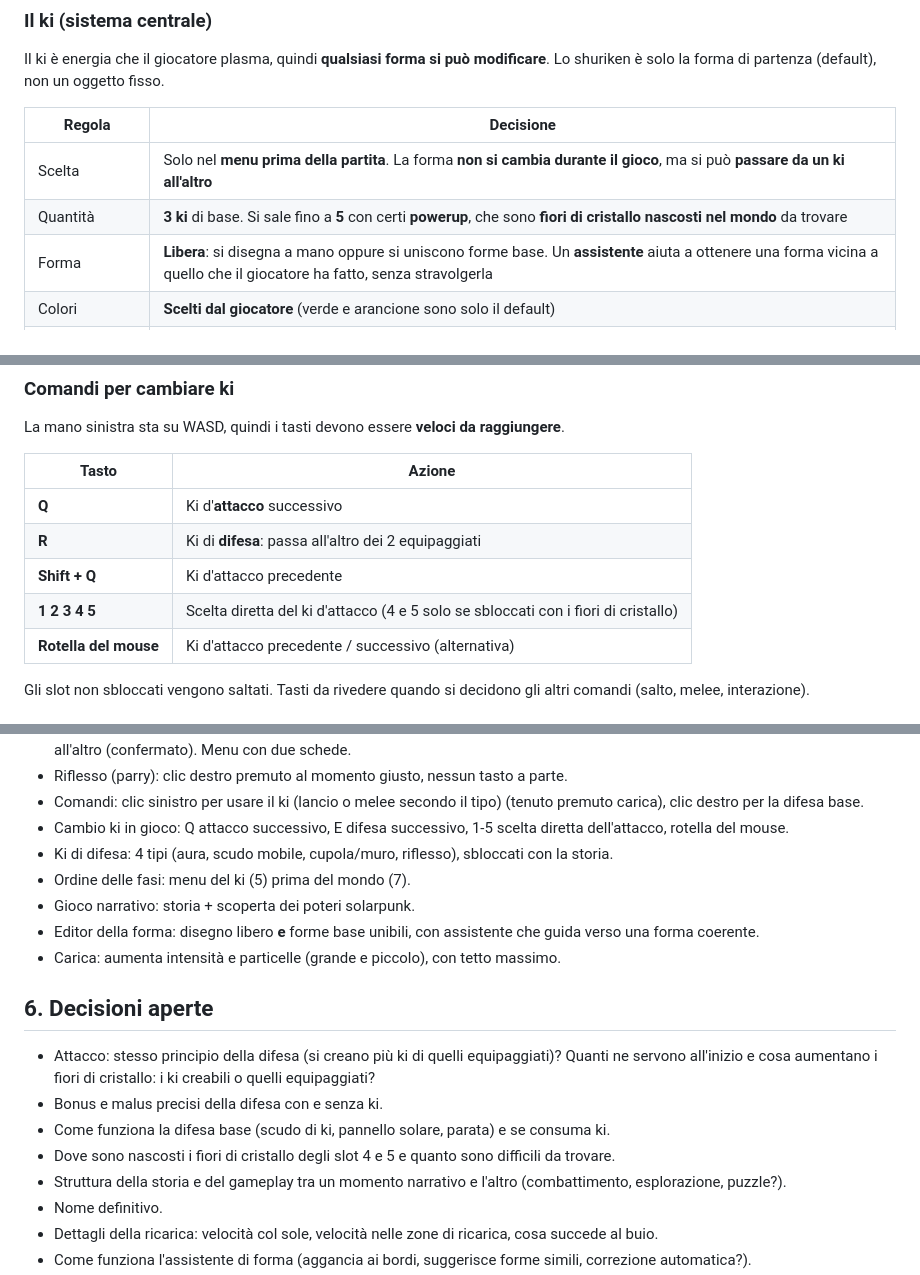
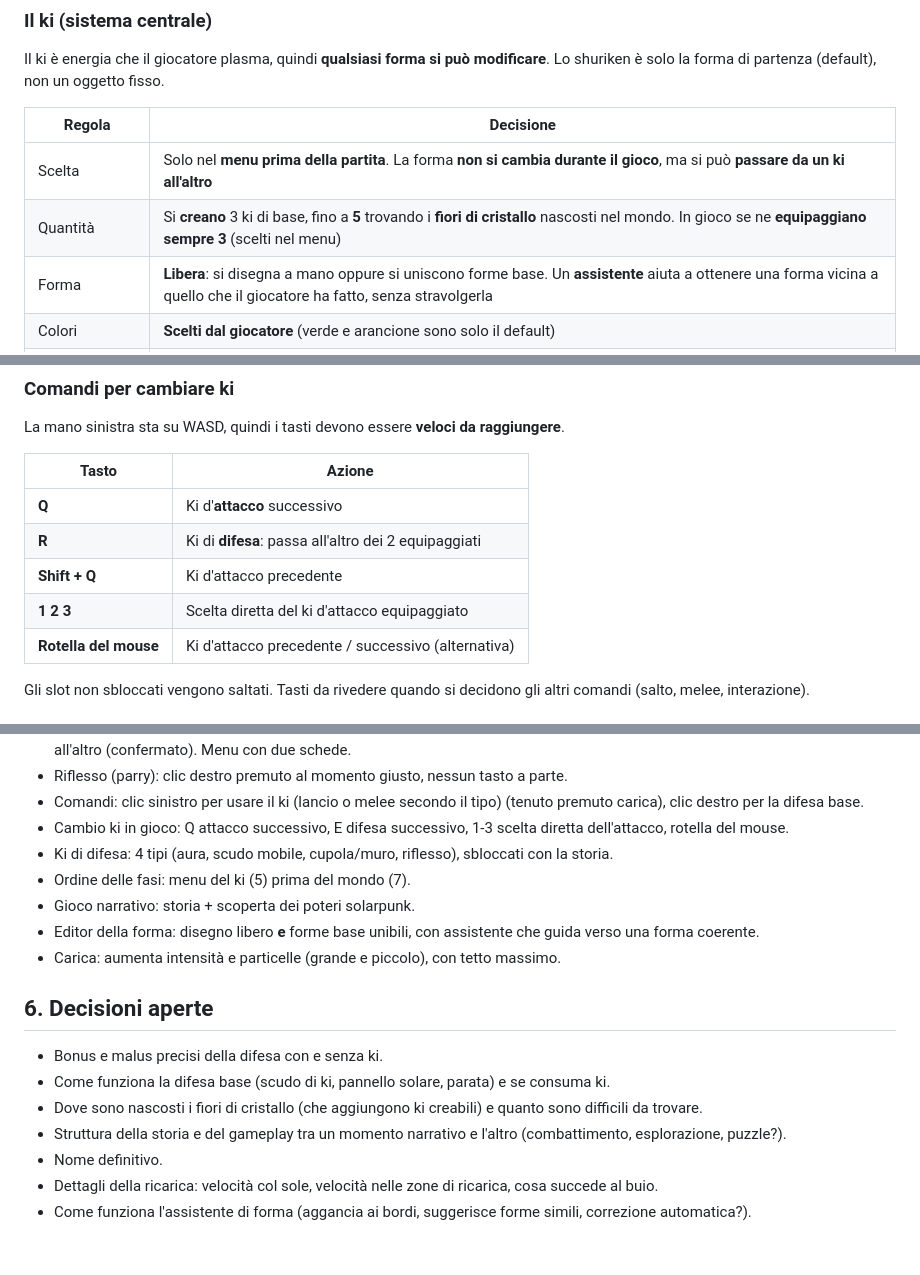
Before and after one commit to francescopaoli98/bibez, a Markdown page: PROGETTO2.md, 3 parts joined by grey strips. Rendered like a GitHub page; blank space fills up the shorter version.

Commit message:
PROGETTO2.md: attacco 5 creabili, 3 equipaggiati, tasti 1-3
Co-Authored-By: Claude Sonnet 5.5 <noreply@anthropic.com>
Claude-Session: https://claude.ai/code/session_017eDKToR9Dm5TEKqXoNDVa3

```diff
--- a/PROGETTO2.md
+++ b/PROGETTO2.md
@@ -52,7 +52,7 @@ Il ki è energia che il giocatore plasma, quindi **qualsiasi forma si può modif
 | Regola | Decisione |
 |---|---|
 | Scelta | Solo nel **menu prima della partita**. La forma **non si cambia durante il gioco**, ma si può **passare da un ki all'altro** |
-| Quantità | **3 ki** di base. Si sale fino a **5** con certi **powerup**, che sono **fiori di cristallo nascosti nel mondo** da trovare |
+| Quantità | Si **creano** 3 ki di base, fino a **5** trovando i **fiori di cristallo** nascosti nel mondo. In gioco se ne **equipaggiano sempre 3** (scelti nel menu) |
 | Forma | **Libera**: si disegna a mano oppure si uniscono forme base. Un **assistente** aiuta a ottenere una forma vicina a quello che il giocatore ha fatto, senza stravolgerla |
 | Colori | **Scelti dal giocatore** (verde e arancione sono solo il default) |
 | Dimensione | Scelta dal giocatore |
@@ -108,7 +108,7 @@ La mano sinistra sta su WASD, quindi i tasti devono essere **veloci da raggiunge
 | **Q** | Ki d'**attacco** successivo |
 | **R** | Ki di **difesa**: passa all'altro dei 2 equipaggiati |
 | **Shift + Q** | Ki d'attacco precedente |
-| **1 2 3 4 5** | Scelta diretta del ki d'attacco (4 e 5 solo se sbloccati con i fiori di cristallo) |
+| **1 2 3** | Scelta diretta del ki d'attacco equipaggiato |
 | **Rotella del mouse** | Ki d'attacco precedente / successivo (alternativa) |
 
 Gli slot non sbloccati vengono saltati. Tasti da rivedere quando si decidono gli altri comandi (salto, melee, interazione).
@@ -178,7 +178,7 @@ Gli slot non sbloccati vengono saltati. Tasti da rivedere quando si decidono gli
 - Slot separati: attacco (3, fino a 5) e difesa. Difesa: si possono **creare 4** tipi, ma solo **2 equipaggiati** in gioco, e R passa dall'uno all'altro (confermato). Menu con due schede.
 - Riflesso (parry): clic destro premuto al momento giusto, nessun tasto a parte.
 - Comandi: clic sinistro per usare il ki (lancio o melee secondo il tipo) (tenuto premuto carica), clic destro per la difesa base.
-- Cambio ki in gioco: Q attacco successivo, E difesa successivo, 1-5 scelta diretta dell'attacco, rotella del mouse.
+- Cambio ki in gioco: Q attacco successivo, E difesa successivo, 1-3 scelta diretta dell'attacco, rotella del mouse.
 - Ki di difesa: 4 tipi (aura, scudo mobile, cupola/muro, riflesso), sbloccati con la storia.
 - Ordine delle fasi: menu del ki (5) prima del mondo (7).
 - Gioco narrativo: storia + scoperta dei poteri solarpunk.
@@ -187,10 +187,9 @@ Gli slot non sbloccati vengono saltati. Tasti da rivedere quando si decidono gli
 
 ## 6. Decisioni aperte
 
-- Attacco: stesso principio della difesa (si creano più ki di quelli equipaggiati)? Quanti ne servono all'inizio e cosa aumentano i fiori di cristallo: i ki creabili o quelli equipaggiati?
 - Bonus e malus precisi della difesa con e senza ki.
 - Come funziona la difesa base (scudo di ki, pannello solare, parata) e se consuma ki.
-- Dove sono nascosti i fiori di cristallo degli slot 4 e 5 e quanto sono difficili da trovare.
+- Dove sono nascosti i fiori di cristallo (che aggiungono ki creabili) e quanto sono difficili da trovare.
 - Struttura della storia e del gameplay tra un momento narrativo e l'altro (combattimento, esplorazione, puzzle?).
 - Nome definitivo.
 - Dettagli della ricarica: velocità col sole, velocità nelle zone di ricarica, cosa succede al buio.
```
Also changed, not shown: other parts of PROGETTO2.md (+2 -2 lines).
